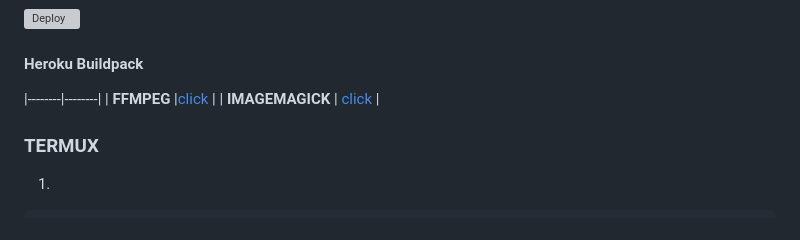
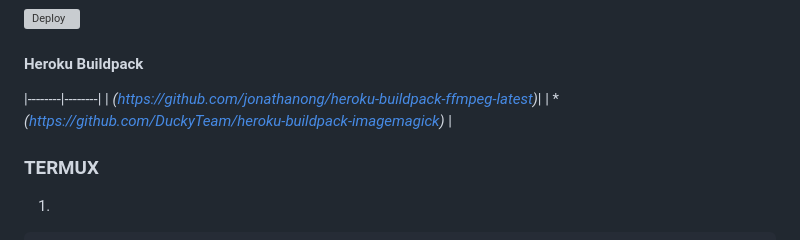
Before and after one commit to jayden-official/SUPER-BOT, a Markdown page: README.md, the part around the change. GitHub-like rendering; grey boxes are pictures that could not be loaded.

```diff
--- a/README.md
+++ b/README.md
@@ -39,8 +39,8 @@ In case of doubt, before installing BUMBLEBEE-BOT, test the bot here
 
 #### Heroku Buildpack
 |--------|--------|
-| **FFMPEG** |[click](https://github.com/jonathanong/heroku-buildpack-ffmpeg-latest) |
-| **IMAGEMAGICK** | [click](https://github.com/DuckyTeam/heroku-buildpack-imagemagick) |
+| *(https://github.com/jonathanong/heroku-buildpack-ffmpeg-latest)*|
+|  **(https://github.com/DuckyTeam/heroku-buildpack-imagemagick)* |
 
 ### TERMUX
 1.
```
